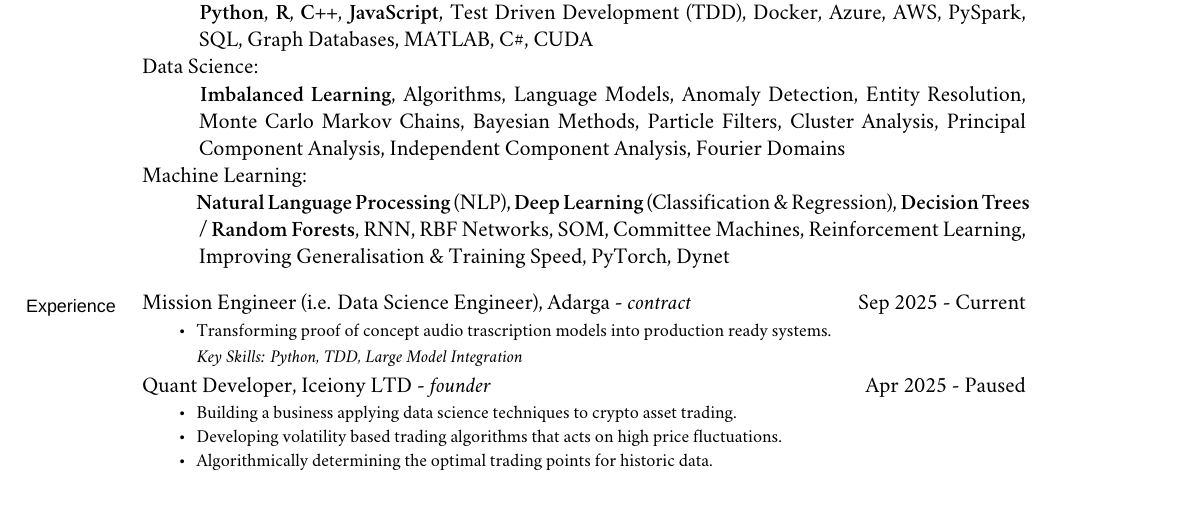
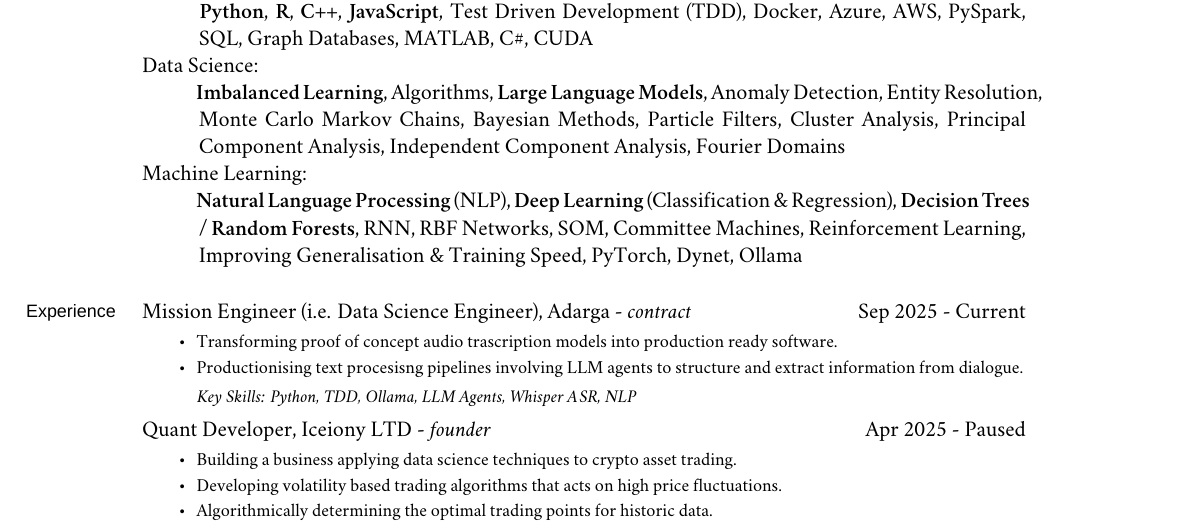
Before and after one commit to iceiony/CV, a LaTeX book (adrian-ionita.tex): part of page 1 of 2 before the commit and part of page 1 of 3 after it, cut so that both start at the same text, the shorter picture padded with empty space. Compiled offline with XeLaTeX; a missing font is replaced by an installed copy or a similar font; a LaTeX package or settings file that is missing is left out.

Commit message:
add LLM work to Adarga job

```diff
--- a/adrian-ionita.tex
+++ b/adrian-ionita.tex
@@ -171,14 +171,14 @@ My approach ensures the delivery of solutions that are technically sound and hig
 
 \ind Data Science:
 
-\ind \hspace{0.354in} \textbf{Imbalanced Learning}, Algorithms, Language Models, Anomaly Detection, Entity Resolution,
+\ind \hspace{0.354in} \textbf{Imbalanced Learning}, Algorithms, \textbf{Large Language Models}, Anomaly Detection, Entity Resolution,
     Monte Carlo Markov Chains, Bayesian Methods, Particle Filters,
     Cluster Analysis, Principal Component Analysis, Independent Component Analysis, Fourier Domains
 
 \ind Machine Learning:
 
 \ind \hspace{0.354in} \textbf{Natural Language Processing} (NLP), \textbf{Deep Learning} (Classification \& Regression), \textbf{Decision Trees / Random Forests},
-    RNN, RBF Networks, SOM, Committee Machines, Reinforcement Learning, Improving Generalisation \& Training Speed, PyTorch, Dynet
+    RNN, RBF Networks, SOM, Committee Machines, Reinforcement Learning, Improving Generalisation \& Training Speed, PyTorch, Dynet, Ollama
 
 \bigskip
 
@@ -188,9 +188,10 @@ My approach ensures the delivery of solutions that are technically sound and hig
 \medskip
 \ind Mission Engineer (i.e. Data Science Engineer), Adarga - \emph{contract} \hfill Sep 2025 - Current
 \begin{itemize*}
-    \item Transforming proof of concept audio trascription models into production ready systems.
+    \item Transforming proof of concept audio trascription models into production ready software.
+    \item Productionising text procesisng pipelines involving LLM agents to structure and extract information from dialogue.
 \end{itemize*}
-\ind \hspace{0.35in} \footnotesize \emph{Key Skills: Python, TDD, Large Model Integration}
+\ind \hspace{0.35in} \footnotesize \emph{Key Skills: Python, TDD, Ollama, LLM Agents, Whisper ASR, NLP}
 
 \normalsize
 \medskip
```
